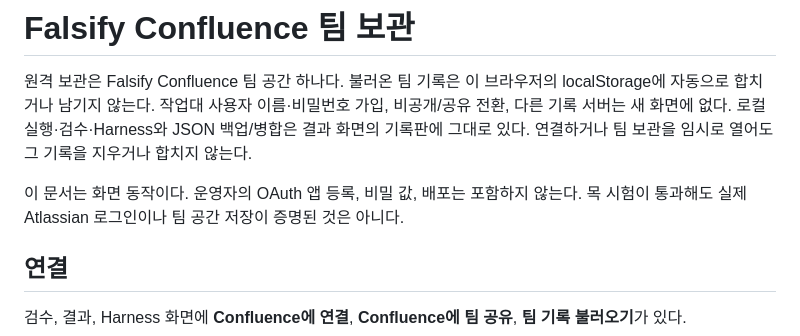
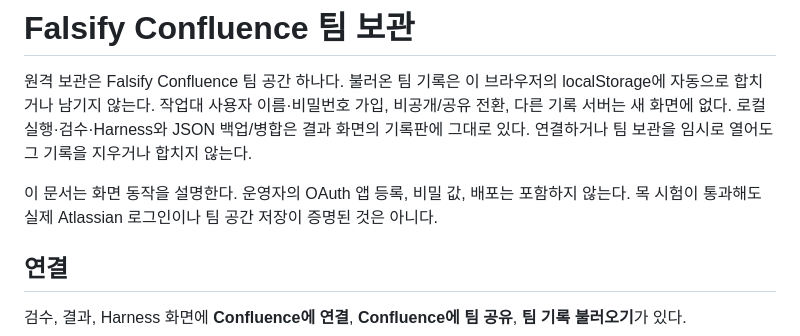
Before and after one commit to Shinick-Han/falsify-workbench, a Markdown page: docs/confluence-use.md, the part around the change. Drawn GitHub-style.

Commit message:
Clarify Confluence guide scope

```diff
--- a/docs/confluence-use.md
+++ b/docs/confluence-use.md
@@ -2,7 +2,7 @@
 
 원격 보관은 Falsify Confluence 팀 공간 하나다. 불러온 팀 기록은 이 브라우저의 localStorage에 자동으로 합치거나 남기지 않는다. 작업대 사용자 이름·비밀번호 가입, 비공개/공유 전환, 다른 기록 서버는 새 화면에 없다. 로컬 실행·검수·Harness와 JSON 백업/병합은 결과 화면의 기록판에 그대로 있다. 연결하거나 팀 보관을 임시로 열어도 그 기록을 지우거나 합치지 않는다.
 
-이 문서는 화면 동작이다. 운영자의 OAuth 앱 등록, 비밀 값, 배포는 포함하지 않는다. 목 시험이 통과해도 실제 Atlassian 로그인이나 팀 공간 저장이 증명된 것은 아니다.
+이 문서는 화면 동작을 설명한다. 운영자의 OAuth 앱 등록, 비밀 값, 배포는 포함하지 않는다. 목 시험이 통과해도 실제 Atlassian 로그인이나 팀 공간 저장이 증명된 것은 아니다.
 
 ## 연결
 
```
